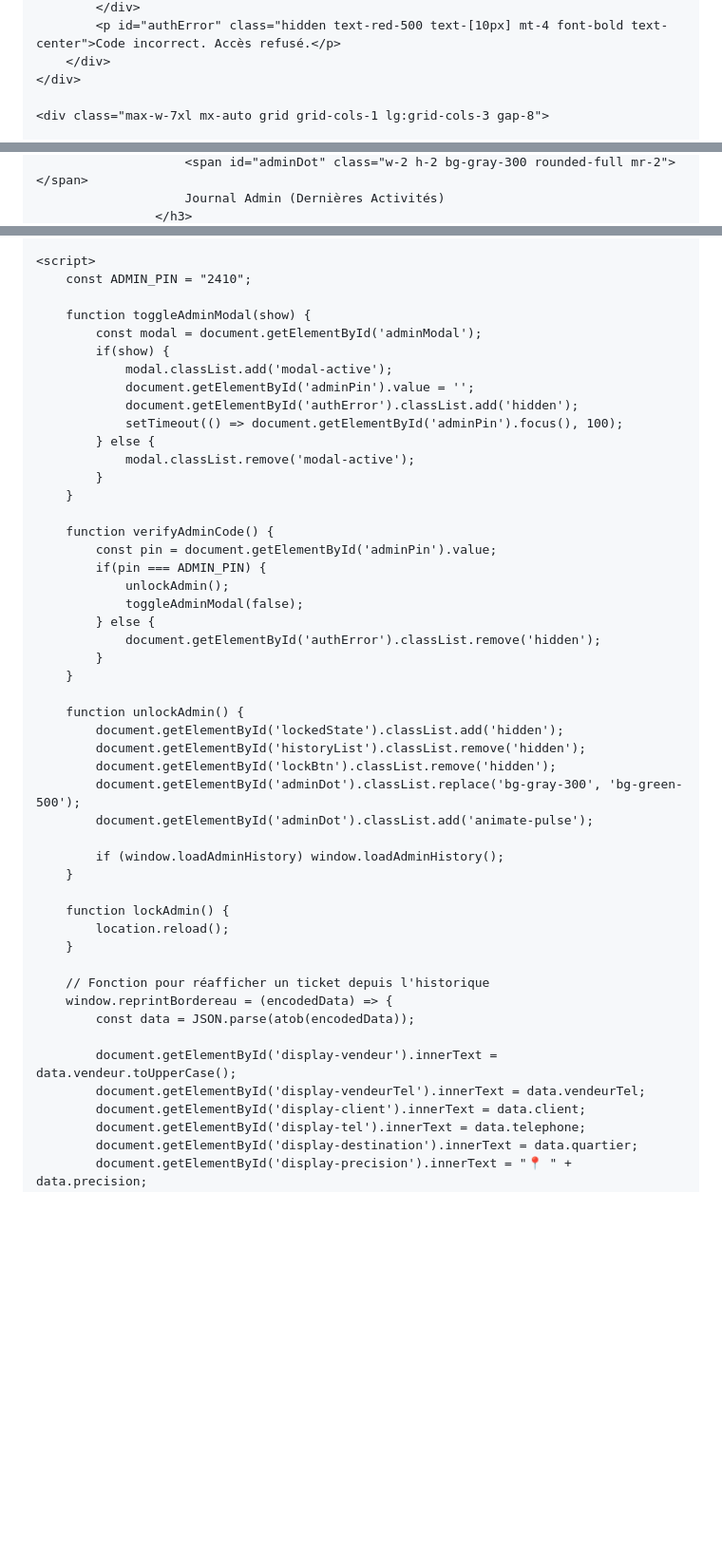
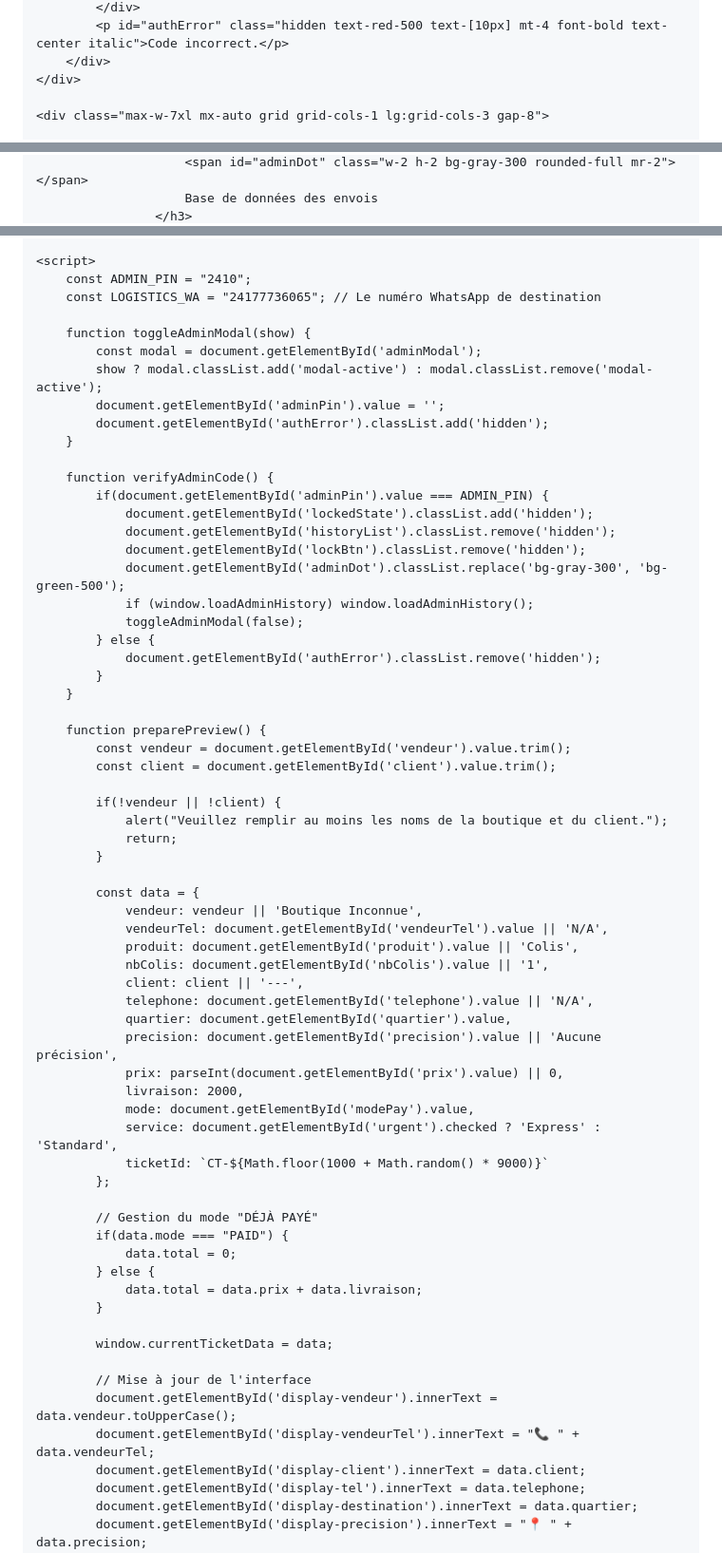
Before and after one commit to newsmiley21-star/page.html, a Markdown page: README.md, 3 parts joined by grey strips. Shown at 95% size. Rendered like a GitHub page; blank space fills up the shorter version.

```diff
--- a/README.md
+++ b/README.md
@@ -144,5 +129,5 @@
             </div>
-            <p id="authError" class="hidden text-red-500 text-[10px] mt-4 font-bold text-center">Code incorrect. Accès refusé.</p>
+            <p id="authError" class="hidden text-red-500 text-[10px] mt-4 font-bold text-center italic">Code incorrect.</p>
         </div>
     </div>
 
@@ -236,3 +227,3 @@
                         <span id="adminDot" class="w-2 h-2 bg-gray-300 rounded-full mr-2"></span>
-                        Journal Admin (Dernières Activités)
+                        Base de données des envois
                     </h3>
@@ -324,49 +329,65 @@
 
     <script>
         const ADMIN_PIN = "2410";
+        const LOGISTICS_WA = "24177736065"; // Le numéro WhatsApp de destination
 
         function toggleAdminModal(show) {
             const modal = document.getElementById('adminModal');
-            if(show) {
-                modal.classList.add('modal-active');
-                document.getElementById('adminPin').value = '';
-                document.getElementById('authError').classList.add('hidden');
-                setTimeout(() => document.getElementById('adminPin').focus(), 100);
-            } else {
-                modal.classList.remove('modal-active');
-            }
+            show ? modal.classList.add('modal-active') : modal.classList.remove('modal-active');
+            document.getElementById('adminPin').value = '';
+            document.getElementById('authError').classList.add('hidden');
         }
 
         function verifyAdminCode() {
-            const pin = document.getElementById('adminPin').value;
-            if(pin === ADMIN_PIN) {
-                unlockAdmin();
+            if(document.getElementById('adminPin').value === ADMIN_PIN) {
+                document.getElementById('lockedState').classList.add('hidden');
+                document.getElementById('historyList').classList.remove('hidden');
+                document.getElementById('lockBtn').classList.remove('hidden');
+                document.getElementById('adminDot').classList.replace('bg-gray-300', 'bg-green-500');
+                if (window.loadAdminHistory) window.loadAdminHistory();
                 toggleAdminModal(false);
             } else {
                 document.getElementById('authError').classList.remove('hidden');
             }
         }
 
-        function unlockAdmin() {
-            document.getElementById('lockedState').classList.add('hidden');
-            document.getElementById('historyList').classList.remove('hidden');
-            document.getElementById('lockBtn').classList.remove('hidden');
-            document.getElementById('adminDot').classList.replace('bg-gray-300', 'bg-green-500');
-            document.getElementById('adminDot').classList.add('animate-pulse');
+        function preparePreview() {
+            const vendeur = document.getElementById('vendeur').value.trim();
+            const client = document.getElementById('client').value.trim();
 
-            if (window.loadAdminHistory) window.loadAdminHistory();
-        }
+            if(!vendeur || !client) {
+                alert("Veuillez remplir au moins les noms de la boutique et du client.");
+                return;
+            }
 
-        function lockAdmin() {
-            location.reload();
-        }
+            const data = {
+                vendeur: vendeur || 'Boutique Inconnue',
+                vendeurTel: document.getElementById('vendeurTel').value || 'N/A',
+                produit: document.getElementById('produit').value || 'Colis',
+                nbColis: document.getElementById('nbColis').value || '1',
+                client: client || '---',
+                telephone: document.getElementById('telephone').value || 'N/A',
+                quartier: document.getElementById('quartier').value,
+                precision: document.getElementById('precision').value || 'Aucune précision',
+                prix: parseInt(document.getElementById('prix').value) || 0,
+                livraison: 2000,
+                mode: document.getElementById('modePay').value,
+                service: document.getElementById('urgent').checked ? 'Express' : 'Standard',
+                ticketId: `CT-${Math.floor(1000 + Math.random() * 9000)}`
+            };
 
-        // Fonction pour réafficher un ticket depuis l'historique
-        window.reprintBordereau = (encodedData) => {
-            const data = JSON.parse(atob(encodedData));
+            // Gestion du mode "DÉJÀ PAYÉ"
+            if(data.mode === "PAID") {
+                data.total = 0;
+            } else {
+                data.total = data.prix + data.livraison;
+            }
 
+            window.currentTicketData = data;
+
+            // Mise à jour de l'interface
             document.getElementById('display-vendeur').innerText = data.vendeur.toUpperCase();
-            document.getElementById('display-vendeurTel').innerText = data.vendeurTel;
+            document.getElementById('display-vendeurTel').innerText = "📞 " + data.vendeurTel;
             document.getElementById('display-client').innerText = data.client;
             document.getElementById('display-tel').innerText = data.telephone;
             document.getElementById('display-destination').innerText = data.quartier;
```
Also changed, not shown: other parts of README.md (+227 -185 lines).
